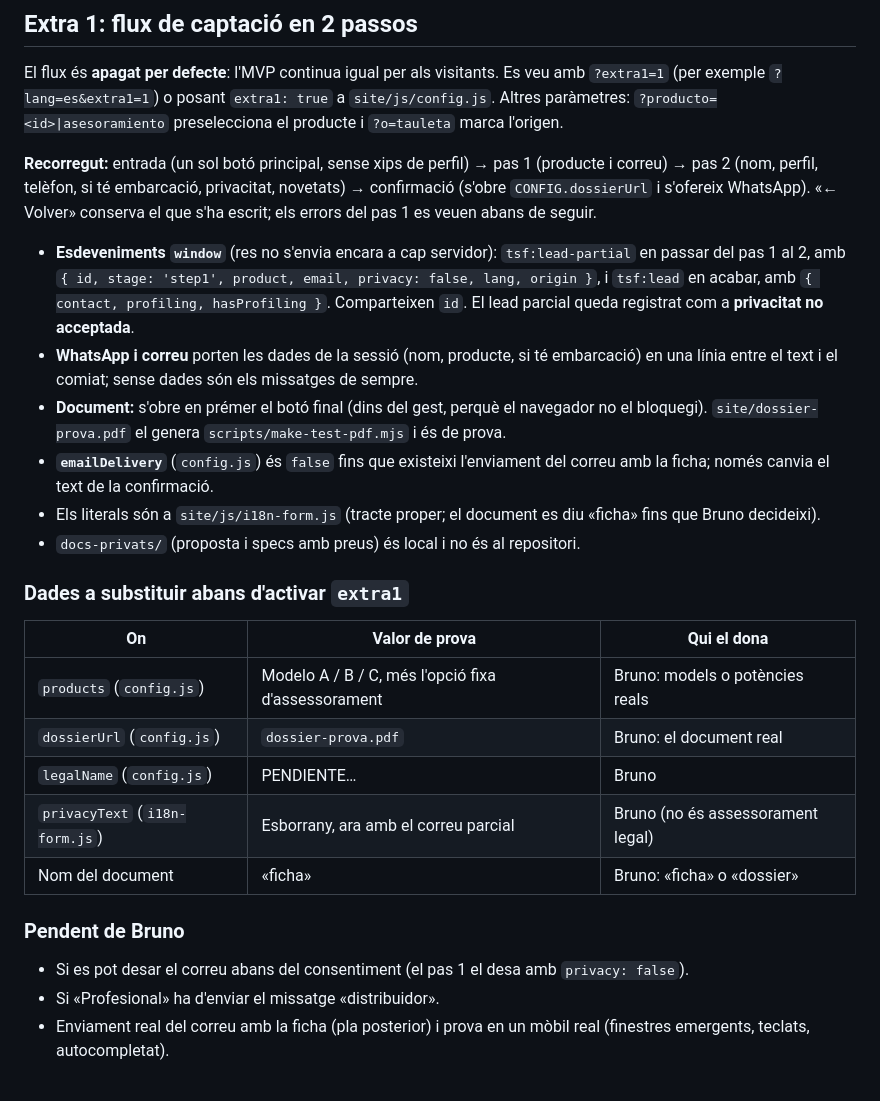
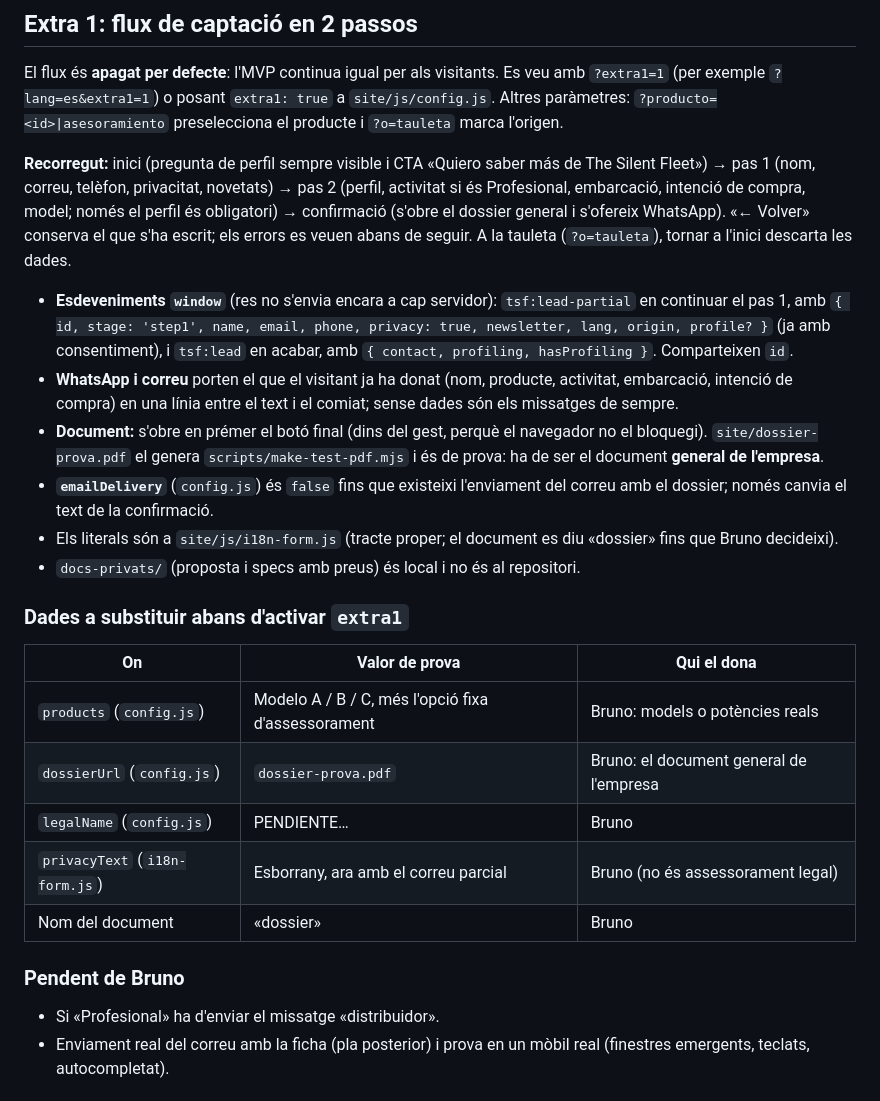
Before and after one commit to gllado-foranirvis/lead-capture, a Markdown page: README.md, the part around the change. Drawn GitHub-style.

Commit message:
docs: flux reordenat (contacte primer, perfilació després) i dossier general
Co-Authored-By: Claude Sonnet 5.5 <noreply@anthropic.com>

```diff
--- a/README.md
+++ b/README.md
@@ -44,13 +44,13 @@ Els botons de WhatsApp i correu porten una icona en línia (`site/js/icons.js`,
 
 El flux és **apagat per defecte**: l'MVP continua igual per als visitants. Es veu amb `?extra1=1` (per exemple `?lang=es&extra1=1`) o posant `extra1: true` a `site/js/config.js`. Altres paràmetres: `?producto=<id>|asesoramiento` preselecciona el producte i `?o=tauleta` marca l'origen.
 
-**Recorregut:** entrada (un sol botó principal, sense xips de perfil) → pas 1 (producte i correu) → pas 2 (nom, perfil, telèfon, si té embarcació, privacitat, novetats) → confirmació (s'obre `CONFIG.dossierUrl` i s'ofereix WhatsApp). «← Volver» conserva el que s'ha escrit; els errors del pas 1 es veuen abans de seguir.
+**Recorregut:** inici (pregunta de perfil sempre visible i CTA «Quiero saber más de The Silent Fleet») → pas 1 (nom, correu, telèfon, privacitat, novetats) → pas 2 (perfil, activitat si és Profesional, embarcació, intenció de compra, model; només el perfil és obligatori) → confirmació (s'obre el dossier general i s'ofereix WhatsApp). «← Volver» conserva el que s'ha escrit; els errors es veuen abans de seguir. A la tauleta (`?o=tauleta`), tornar a l'inici descarta les dades.
 
-- **Esdeveniments `window`** (res no s'envia encara a cap servidor): `tsf:lead-partial` en passar del pas 1 al 2, amb `{ id, stage: 'step1', product, email, privacy: false, lang, origin }`, i `tsf:lead` en acabar, amb `{ contact, profiling, hasProfiling }`. Comparteixen `id`. El lead parcial queda registrat com a **privacitat no acceptada**.
-- **WhatsApp i correu** porten les dades de la sessió (nom, producte, si té embarcació) en una línia entre el text i el comiat; sense dades són els missatges de sempre.
-- **Document:** s'obre en prémer el botó final (dins del gest, perquè el navegador no el bloquegi). `site/dossier-prova.pdf` el genera `scripts/make-test-pdf.mjs` i és de prova.
-- **`emailDelivery`** (`config.js`) és `false` fins que existeixi l'enviament del correu amb la ficha; només canvia el text de la confirmació.
-- Els literals són a `site/js/i18n-form.js` (tracte proper; el document es diu «ficha» fins que Bruno decideixi).
+- **Esdeveniments `window`** (res no s'envia encara a cap servidor): `tsf:lead-partial` en continuar el pas 1, amb `{ id, stage: 'step1', name, email, phone, privacy: true, newsletter, lang, origin, profile? }` (ja amb consentiment), i `tsf:lead` en acabar, amb `{ contact, profiling, hasProfiling }`. Comparteixen `id`.
+- **WhatsApp i correu** porten el que el visitant ja ha donat (nom, producte, activitat, embarcació, intenció de compra) en una línia entre el text i el comiat; sense dades són els missatges de sempre.
+- **Document:** s'obre en prémer el botó final (dins del gest, perquè el navegador no el bloquegi). `site/dossier-prova.pdf` el genera `scripts/make-test-pdf.mjs` i és de prova: ha de ser el document **general de l'empresa**.
+- **`emailDelivery`** (`config.js`) és `false` fins que existeixi l'enviament del correu amb el dossier; només canvia el text de la confirmació.
+- Els literals són a `site/js/i18n-form.js` (tracte proper; el document es diu «dossier» fins que Bruno decideixi).
 - `docs-privats/` (proposta i specs amb preus) és local i no és al repositori.
 
 ### Dades a substituir abans d'activar `extra1`
@@ -58,13 +58,12 @@ El flux és **apagat per defecte**: l'MVP continua igual per als visitants. Es v
 | On | Valor de prova | Qui el dona |
 |---|---|---|
 | `products` (`config.js`) | Modelo A / B / C, més l'opció fixa d'assessorament | Bruno: models o potències reals |
-| `dossierUrl` (`config.js`) | `dossier-prova.pdf` | Bruno: el document real |
+| `dossierUrl` (`config.js`) | `dossier-prova.pdf` | Bruno: el document general de l'empresa |
 | `legalName` (`config.js`) | PENDIENTE… | Bruno |
 | `privacyText` (`i18n-form.js`) | Esborrany, ara amb el correu parcial | Bruno (no és assessorament legal) |
-| Nom del document | «ficha» | Bruno: «ficha» o «dossier» |
+| Nom del document | «dossier» | Bruno |
 
 ### Pendent de Bruno
-- Si es pot desar el correu abans del consentiment (el pas 1 el desa amb `privacy: false`).
 - Si «Profesional» ha d'enviar el missatge «distribuidor».
 - Enviament real del correu amb la ficha (pla posterior) i prova en un mòbil real (finestres emergents, teclats, autocompletat).
 
```
Also changed, not shown: DESIGN.md (+1 -1 lines).
